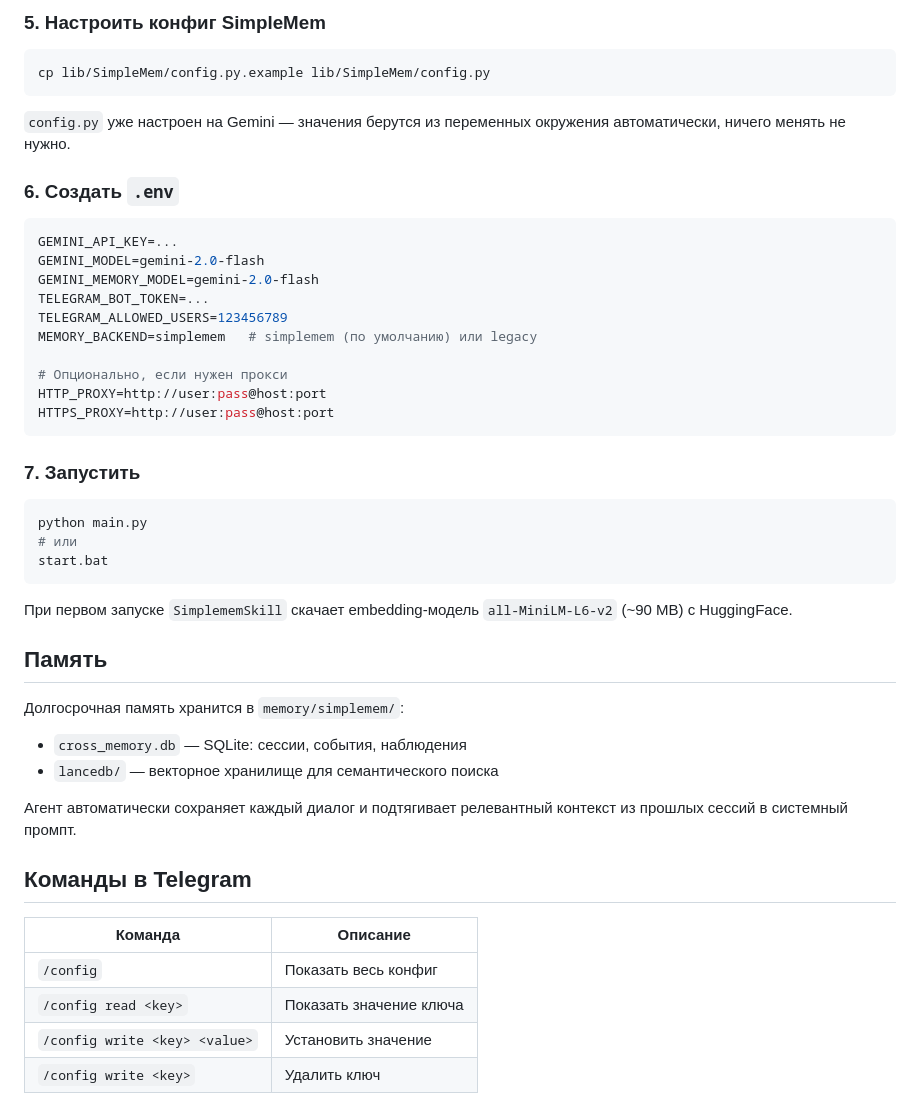
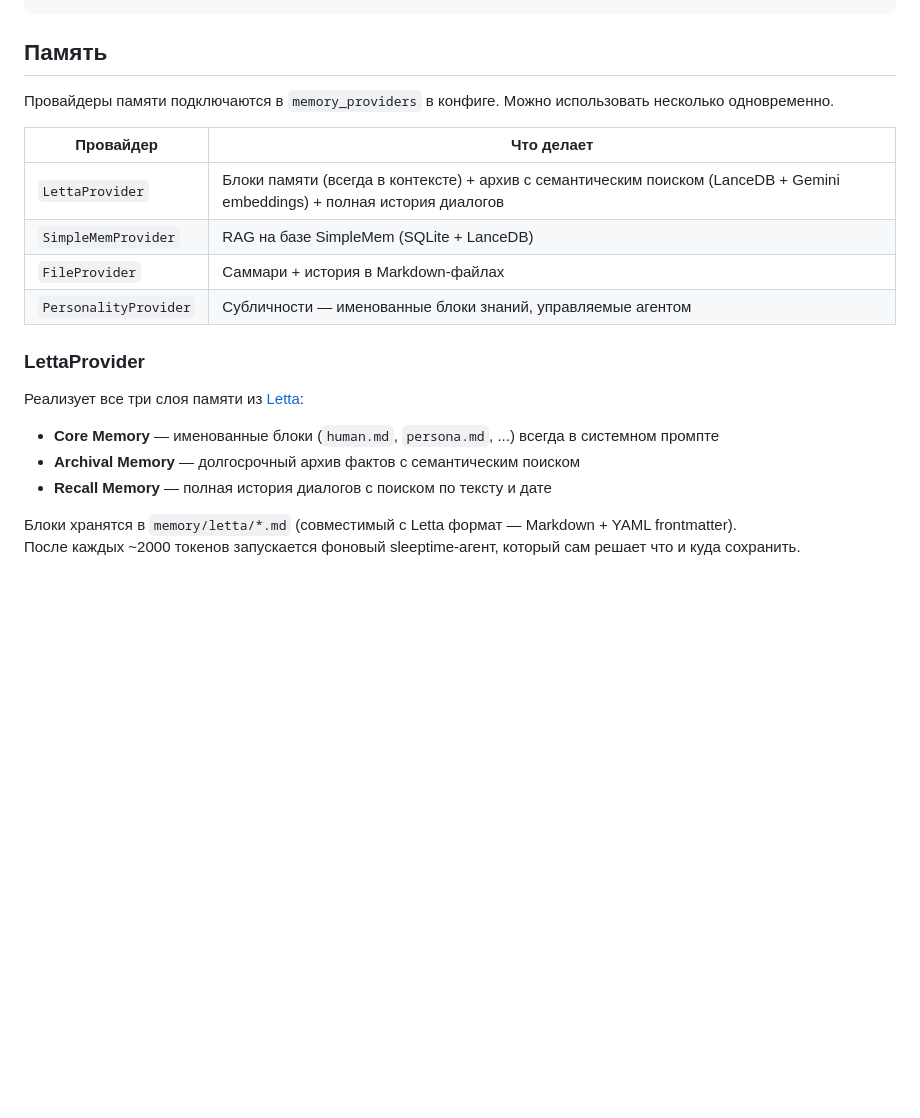
Before and after one commit to boomyjee/slonagent, a Markdown page: README.md, the part around one of its changes. Drawn GitHub-style; blank space fills up the shorter version.

Commit message:
Update README to reflect current architecture
Made-with: Cursor

````diff
--- a/README.md
+++ b/README.md
@@ -60,51 +90,23 @@ pip install fastapi
 ```
-
-### 5. Настроить конфиг SimpleMem
-
-```bash
-cp lib/SimpleMem/config.py.example lib/SimpleMem/config.py
-```
-
-`config.py` уже настроен на Gemini — значения берутся из переменных окружения автоматически, ничего менять не нужно.
-
-### 6. Создать `.env`
-
-```env
-GEMINI_API_KEY=...
-GEMINI_MODEL=gemini-2.0-flash
-GEMINI_MEMORY_MODEL=gemini-2.0-flash
-TELEGRAM_BOT_TOKEN=...
-TELEGRAM_ALLOWED_USERS=123456789
-MEMORY_BACKEND=simplemem   # simplemem (по умолчанию) или legacy
-
-# Опционально, если нужен прокси
-HTTP_PROXY=http://user:pass@host:port
-HTTPS_PROXY=http://user:pass@host:port
-```
-
-### 7. Запустить
-
-```bash
-python main.py
-# или
-start.bat
-```
-
-При первом запуске `SimplememSkill` скачает embedding-модель `all-MiniLM-L6-v2` (~90 MB) с HuggingFace.
 
 ## Память
 
-Долгосрочная память хранится в `memory/simplemem/`:
-- `cross_memory.db` — SQLite: сессии, события, наблюдения
-- `lancedb/` — векторное хранилище для семантического поиска
+Провайдеры памяти подключаются в `memory_providers` в конфиге. Можно использовать несколько одновременно.
 
-Агент автоматически сохраняет каждый диалог и подтягивает релевантный контекст из прошлых сессий в системный промпт.
+| Провайдер | Что делает |
+|---|---|
+| `LettaProvider` | Блоки памяти (всегда в контексте) + архив с семантическим поиском (LanceDB + Gemini embeddings) + полная история диалогов |
+| `SimpleMemProvider` | RAG на базе SimpleMem (SQLite + LanceDB) |
+| `FileProvider` | Саммари + история в Markdown-файлах |
+| `PersonalityProvider` | Субличности — именованные блоки знаний, управляемые агентом |
 
-## Команды в Telegram
+### LettaProvider
 
-| Команда | Описание |
-|---|---|
-| `/config` | Показать весь конфиг |
-| `/config read <key>` | Показать значение ключа |
-| `/config write <key> <value>` | Установить значение |
-| `/config write <key>` | Удалить ключ |
+Реализует все три слоя памяти из [Letta](https://github.com/letta-ai/letta):
+
+- **Core Memory** — именованные блоки (`human.md`, `persona.md`, ...) всегда в системном промпте
+- **Archival Memory** — долгосрочный архив фактов с семантическим поиском
+- **Recall Memory** — полная история диалогов с поиском по тексту и дате
+
+Блоки хранятся в `memory/letta/*.md` (совместимый с Letta формат — Markdown + YAML frontmatter).
+После каждых ~2000 токенов запускается фоновый sleeptime-агент, который сам решает что и куда сохранить.
````
Also changed, not shown: other parts of README.md (+68 -38 lines).
